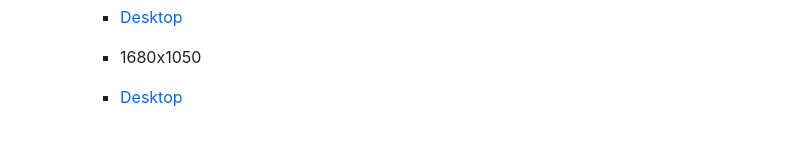
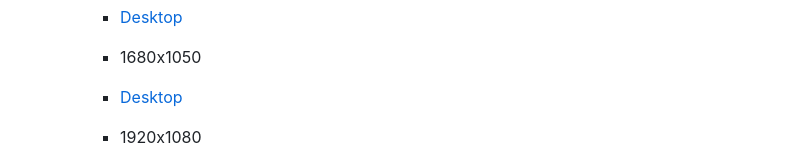
Before and after one commit to DMaggsy/DDB-Quiz, a Markdown page: README.md, the part around the change printed below. GitHub-like rendering; blank space fills up the shorter version.

Commit message:
Update to README file for gif responsive testing

```diff
--- a/README.md
+++ b/README.md
@@ -280,4 +280,5 @@ Code: Fixed by:     // Check if the username input value is empty
 
      - [Desktop](documentation/1680x1050_.gif)
 
+    - 1920x1080
 
```
Also changed, not shown: other parts of README.md (+3 -0 lines).
